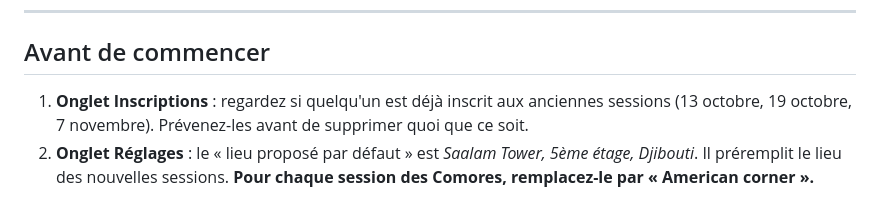
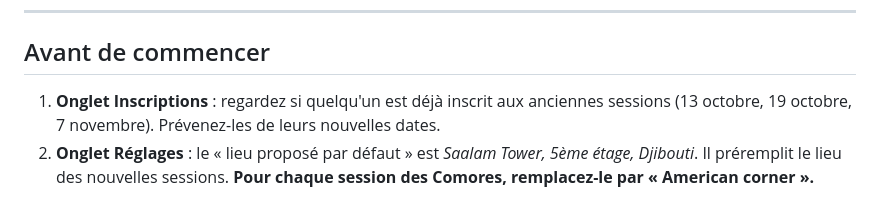
Before and after one commit to Willston125/canva-formation-formulaire, a Markdown page: docs/LANCEMENT-2026.md, the part around the change. GitHub-like rendering.

Commit message:
Lancement : plus aucune mention de suppression dans la fiche
Co-Authored-By: Claude Opus 5.5 <noreply@anthropic.com>

```diff
--- a/docs/LANCEMENT-2026.md
+++ b/docs/LANCEMENT-2026.md
@@ -28,8 +28,7 @@ Création de site web avec iA, Réalisation et Montage vidéo.
 ## Avant de commencer
 
 1. **Onglet Inscriptions** : regardez si quelqu'un est déjà inscrit aux anciennes
-   sessions (13 octobre, 19 octobre, 7 novembre). Prévenez-les avant de supprimer
-   quoi que ce soit.
+   sessions (13 octobre, 19 octobre, 7 novembre). Prévenez-les de leurs nouvelles dates.
 2. **Onglet Réglages** : le « lieu proposé par défaut » est *Saalam Tower, 5ème étage,
    Djibouti*. Il préremplit le lieu des nouvelles sessions. **Pour chaque session des
    Comores, remplacez-le par « American corner ».**
```
